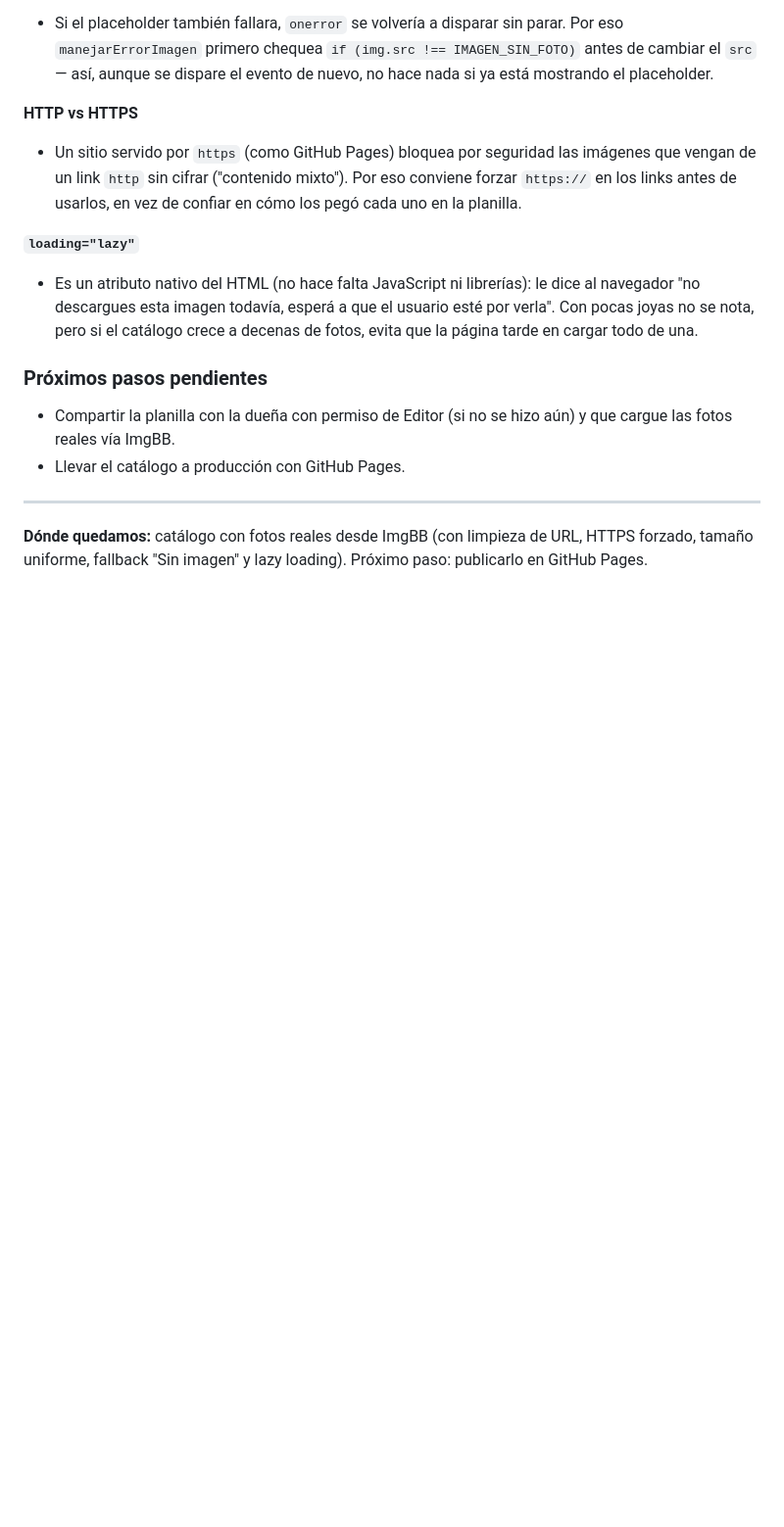
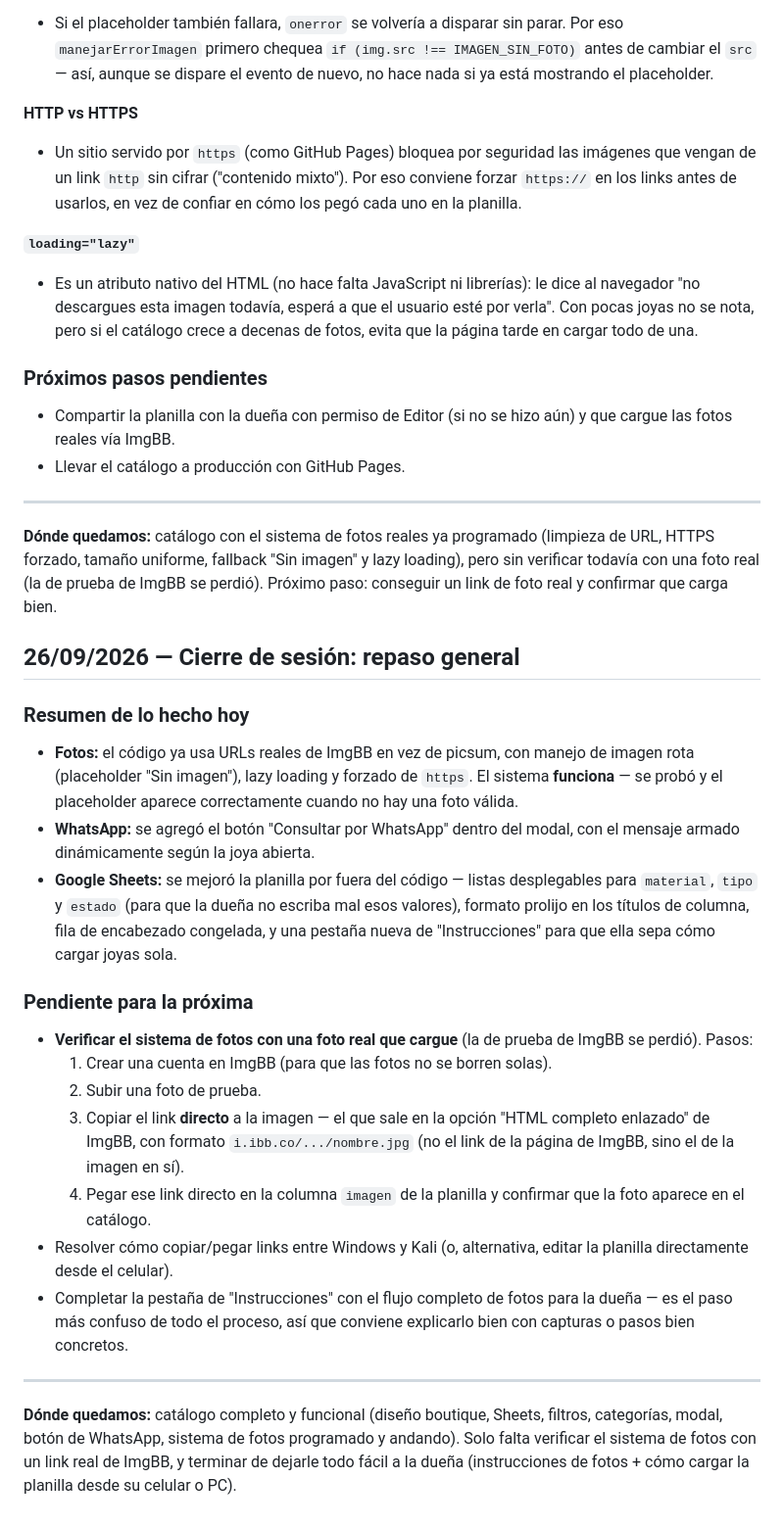
Before and after one commit to r3ss4k00-cmd/catalogo-joyas, a Markdown page: PROGRESO.md, the part around the change. Shown at 98% size. GitHub-like rendering; blank space fills up the shorter version.

Commit message:
docs: actualizar progreso

```diff
--- a/PROGRESO.md
+++ b/PROGRESO.md
@@ -225,4 +225,24 @@
 
 ---
 
-**Dónde quedamos:** catálogo con fotos reales desde ImgBB (con limpieza de URL, HTTPS forzado, tamaño uniforme, fallback "Sin imagen" y lazy loading). Próximo paso: publicarlo en GitHub Pages.
+**Dónde quedamos:** catálogo con el sistema de fotos reales ya programado (limpieza de URL, HTTPS forzado, tamaño uniforme, fallback "Sin imagen" y lazy loading), pero sin verificar todavía con una foto real (la de prueba de ImgBB se perdió). Próximo paso: conseguir un link de foto real y confirmar que carga bien.
+
+## 26/09/2026 — Cierre de sesión: repaso general
+
+### Resumen de lo hecho hoy
+- **Fotos:** el código ya usa URLs reales de ImgBB en vez de picsum, con manejo de imagen rota (placeholder "Sin imagen"), lazy loading y forzado de `https`. El sistema **funciona** — se probó y el placeholder aparece correctamente cuando no hay una foto válida.
+- **WhatsApp:** se agregó el botón "Consultar por WhatsApp" dentro del modal, con el mensaje armado dinámicamente según la joya abierta.
+- **Google Sheets:** se mejoró la planilla por fuera del código — listas desplegables para `material`, `tipo` y `estado` (para que la dueña no escriba mal esos valores), formato prolijo en los títulos de columna, fila de encabezado congelada, y una pestaña nueva de "Instrucciones" para que ella sepa cómo cargar joyas sola.
+
+### Pendiente para la próxima
+- **Verificar el sistema de fotos con una foto real que cargue** (la de prueba de ImgBB se perdió). Pasos:
+  1. Crear una cuenta en ImgBB (para que las fotos no se borren solas).
+  2. Subir una foto de prueba.
+  3. Copiar el link **directo** a la imagen — el que sale en la opción "HTML completo enlazado" de ImgBB, con formato `i.ibb.co/.../nombre.jpg` (no el link de la página de ImgBB, sino el de la imagen en sí).
+  4. Pegar ese link directo en la columna `imagen` de la planilla y confirmar que la foto aparece en el catálogo.
+- Resolver cómo copiar/pegar links entre Windows y Kali (o, alternativa, editar la planilla directamente desde el celular).
+- Completar la pestaña de "Instrucciones" con el flujo completo de fotos para la dueña — es el paso más confuso de todo el proceso, así que conviene explicarlo bien con capturas o pasos bien concretos.
+
+---
+
+**Dónde quedamos:** catálogo completo y funcional (diseño boutique, Sheets, filtros, categorías, modal, botón de WhatsApp, sistema de fotos programado y andando). Solo falta verificar el sistema de fotos con un link real de ImgBB, y terminar de dejarle todo fácil a la dueña (instrucciones de fotos + cómo cargar la planilla desde su celular o PC).
```
